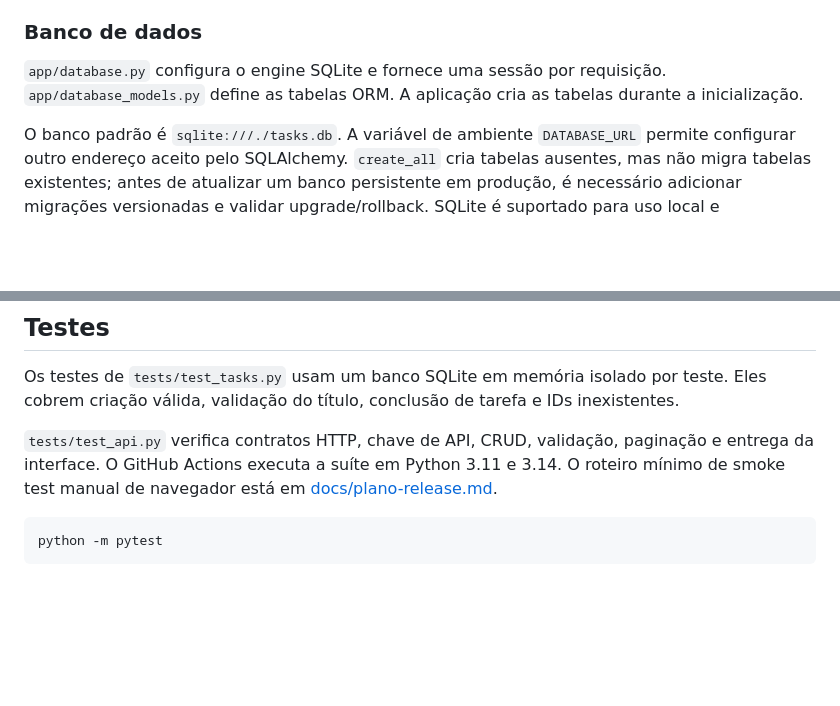
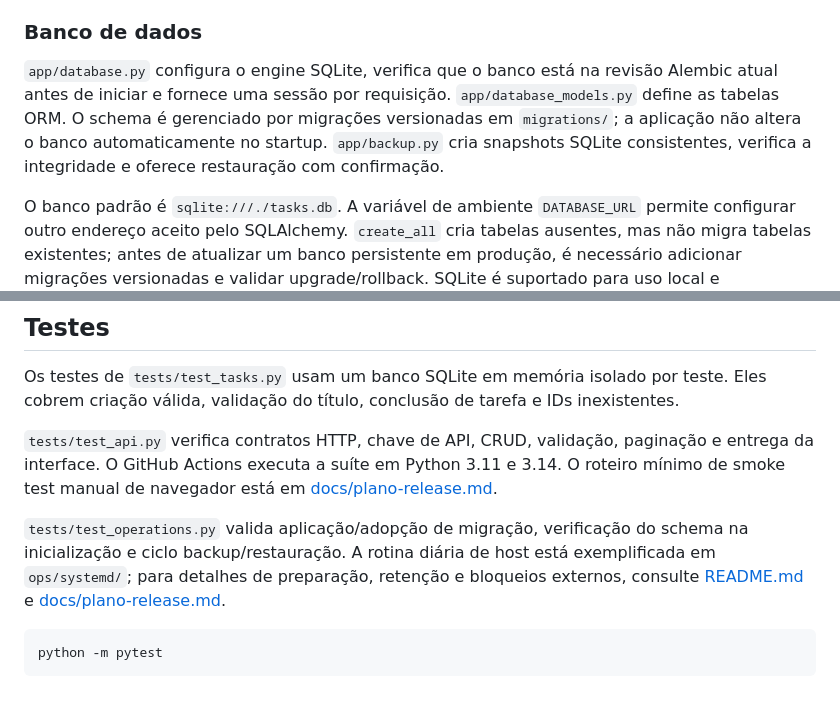
Before and after one commit to sbacala/ProjetoMVPTasks-Bacala, a Markdown page: docs/arquitetura.md, 2 parts joined by grey strips. Rendered like a GitHub page; blank space fills up the shorter version.

````diff
--- a/docs/arquitetura.md
+++ b/docs/arquitetura.md
@@ -48,7 +48,7 @@ As rotas CRUD de tarefas e a rota que serve a interface web estão em `app/main.
 
 ### Banco de dados
 
-`app/database.py` configura o engine SQLite e fornece uma sessão por requisição. `app/database_models.py` define as tabelas ORM. A aplicação cria as tabelas durante a inicialização.
+`app/database.py` configura o engine SQLite, verifica que o banco está na revisão Alembic atual antes de iniciar e fornece uma sessão por requisição. `app/database_models.py` define as tabelas ORM. O schema é gerenciado por migrações versionadas em `migrations/`; a aplicação não altera o banco automaticamente no startup. `app/backup.py` cria snapshots SQLite consistentes, verifica a integridade e oferece restauração com confirmação.
 
 O banco padrão é `sqlite:///./tasks.db`. A variável de ambiente `DATABASE_URL` permite configurar outro endereço aceito pelo SQLAlchemy. `create_all` cria tabelas ausentes, mas não migra tabelas existentes; antes de atualizar um banco persistente em produção, é necessário adicionar migrações versionadas e validar upgrade/rollback. SQLite é suportado para uso local e implantação single-instance com volume persistente e backup/restauração testados; não usar com múltiplas réplicas. Consulte [docs/plano-release.md](plano-release.md) para os bloqueios de release.
 
@@ -87,6 +87,8 @@ Os testes de `tests/test_tasks.py` usam um banco SQLite em memória isolado por
 
 `tests/test_api.py` verifica contratos HTTP, chave de API, CRUD, validação, paginação e entrega da interface. O GitHub Actions executa a suíte em Python 3.11 e 3.14. O roteiro mínimo de smoke test manual de navegador está em [docs/plano-release.md](plano-release.md).
 
+`tests/test_operations.py` valida aplicação/adopção de migração, verificação do schema na inicialização e ciclo backup/restauração. A rotina diária de host está exemplificada em `ops/systemd/`; para detalhes de preparação, retenção e bloqueios externos, consulte [README.md](../README.md) e [docs/plano-release.md](plano-release.md).
+
 ```powershell
 python -m pytest
 ```
````
Also changed, not shown: README.md (+24 -3 lines), docs/plano-release.md (+13 -6 lines).
